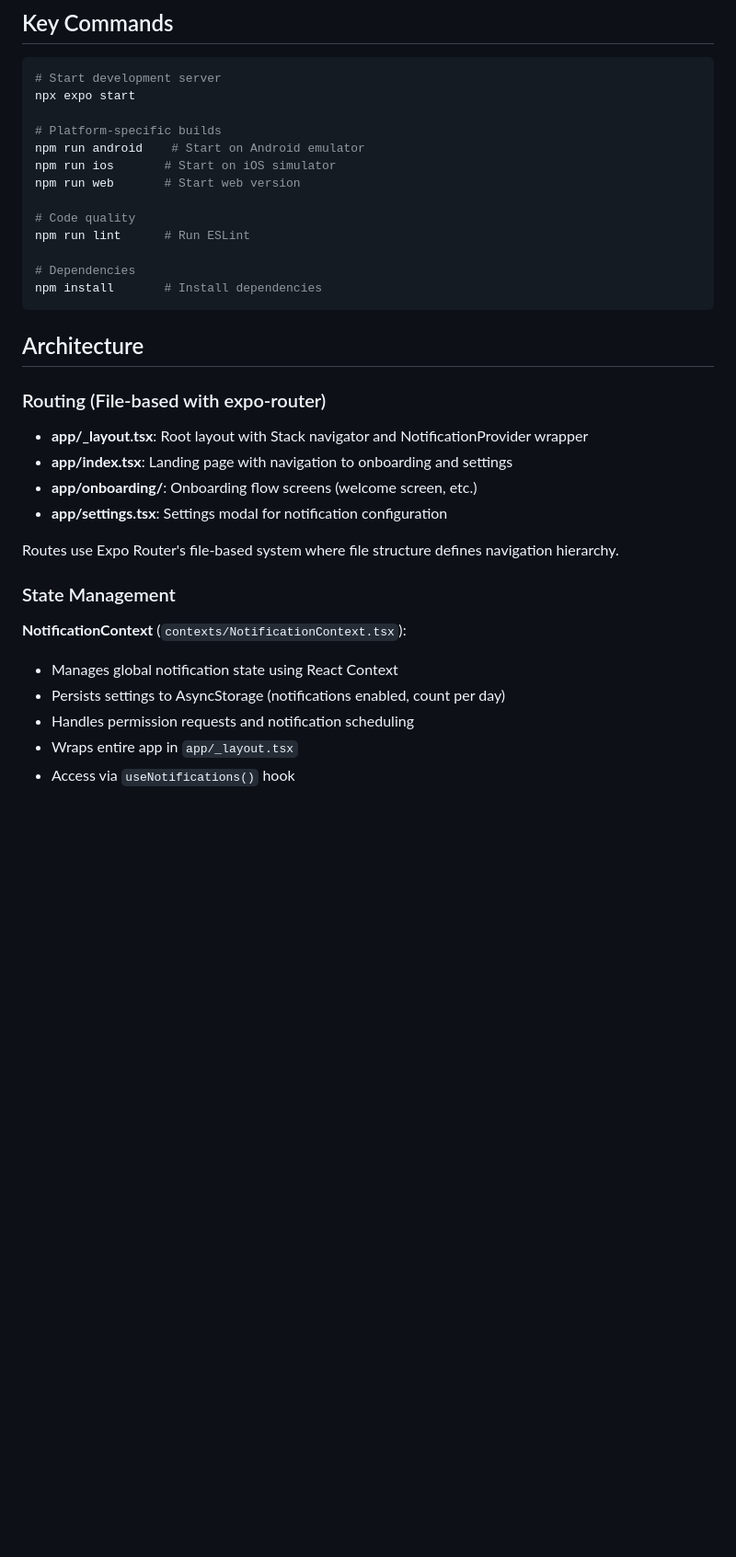
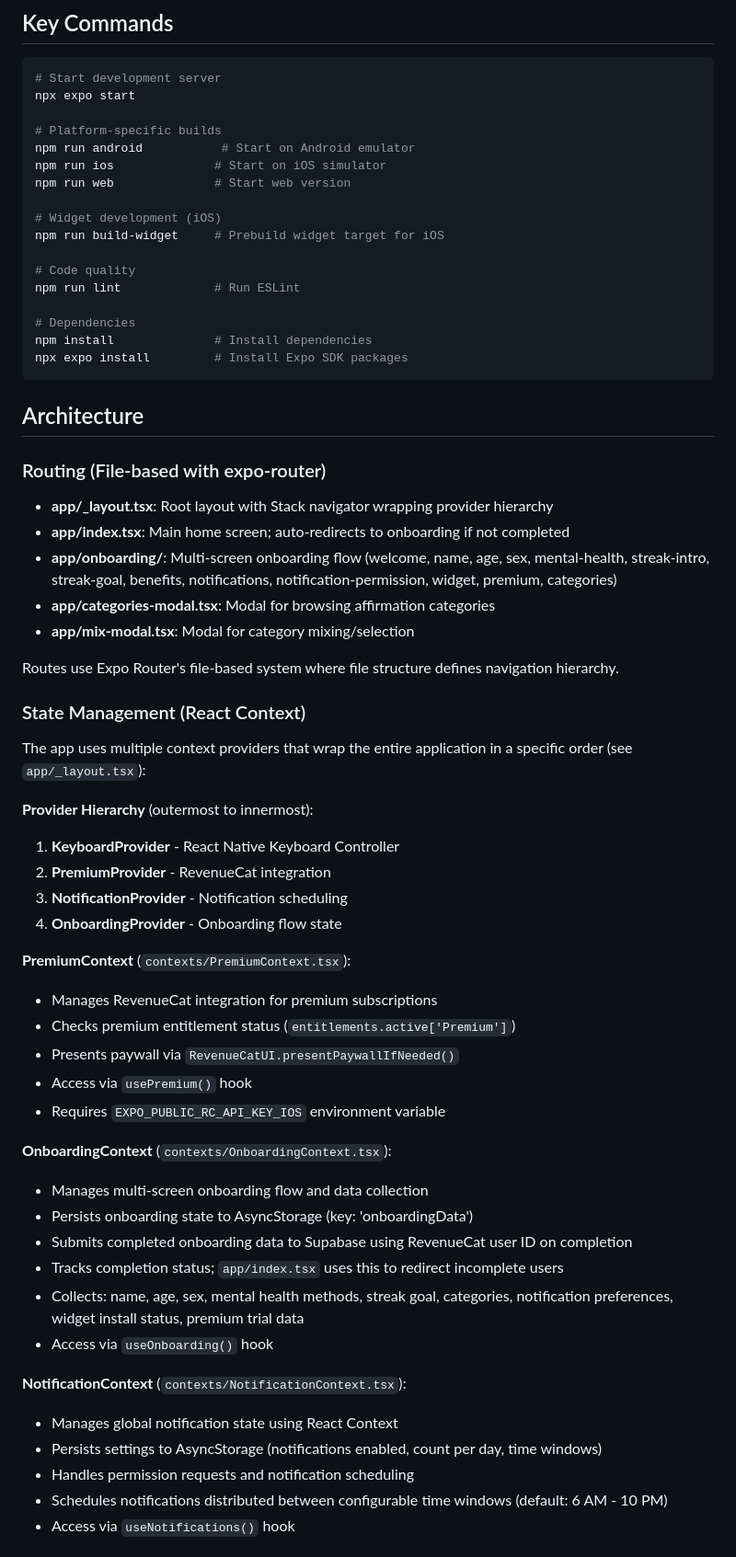
Before and after one commit to dev-err418/glow, a Markdown page: CLAUDE.md, the part around one of its changes. Shown at 92% size. Drawn GitHub-style; blank space fills up the shorter version.

Commit message:
new claude init

````diff
--- a/CLAUDE.md
+++ b/CLAUDE.md
@@ -13,32 +13,60 @@ Glow is a React Native mobile app built with Expo that provides mindful daily re
 npx expo start
 
 # Platform-specific builds
-npm run android    # Start on Android emulator
-npm run ios       # Start on iOS simulator
-npm run web       # Start web version
+npm run android           # Start on Android emulator
+npm run ios              # Start on iOS simulator
+npm run web              # Start web version
+
+# Widget development (iOS)
+npm run build-widget     # Prebuild widget target for iOS
 
 # Code quality
-npm run lint      # Run ESLint
+npm run lint             # Run ESLint
 
 # Dependencies
-npm install       # Install dependencies
+npm install              # Install dependencies
+npx expo install         # Install Expo SDK packages
 ```
 
 ## Architecture
 
 ### Routing (File-based with expo-router)
-- **app/_layout.tsx**: Root layout with Stack navigator and NotificationProvider wrapper
-- **app/index.tsx**: Landing page with navigation to onboarding and settings
-- **app/onboarding/**: Onboarding flow screens (welcome screen, etc.)
-- **app/settings.tsx**: Settings modal for notification configuration
+- **app/_layout.tsx**: Root layout with Stack navigator wrapping provider hierarchy
+- **app/index.tsx**: Main home screen; auto-redirects to onboarding if not completed
+- **app/onboarding/**: Multi-screen onboarding flow (welcome, name, age, sex, mental-health, streak-intro, streak-goal, benefits, notifications, notification-permission, widget, premium, categories)
+- **app/categories-modal.tsx**: Modal for browsing affirmation categories
+- **app/mix-modal.tsx**: Modal for category mixing/selection
 
 Routes use Expo Router's file-based system where file structure defines navigation hierarchy.
 
-### State Management
+### State Management (React Context)
+The app uses multiple context providers that wrap the entire application in a specific order (see `app/_layout.tsx`):
+
+**Provider Hierarchy** (outermost to innermost):
+1. **KeyboardProvider** - React Native Keyboard Controller
+2. **PremiumProvider** - RevenueCat integration
+3. **NotificationProvider** - Notification scheduling
+4. **OnboardingProvider** - Onboarding flow state
+
+**PremiumContext** (`contexts/PremiumContext.tsx`):
+- Manages RevenueCat integration for premium subscriptions
+- Checks premium entitlement status (`entitlements.active['Premium']`)
+- Presents paywall via `RevenueCatUI.presentPaywallIfNeeded()`
+- Access via `usePremium()` hook
+- Requires `EXPO_PUBLIC_RC_API_KEY_IOS` environment variable
+
+**OnboardingContext** (`contexts/OnboardingContext.tsx`):
+- Manages multi-screen onboarding flow and data collection
+- Persists onboarding state to AsyncStorage (key: 'onboardingData')
+- Submits completed onboarding data to Supabase using RevenueCat user ID on completion
+- Tracks completion status; `app/index.tsx` uses this to redirect incomplete users
+- Collects: name, age, sex, mental health methods, streak goal, categories, notification preferences, widget install status, premium trial data
+- Access via `useOnboarding()` hook
+
 **NotificationContext** (`contexts/NotificationContext.tsx`):
 - Manages global notification state using React Context
-- Persists settings to AsyncStorage (notifications enabled, count per day)
+- Persists settings to AsyncStorage (notifications enabled, count per day, time windows)
 - Handles permission requests and notification scheduling
-- Wraps entire app in `app/_layout.tsx`
+- Schedules notifications distributed between configurable time windows (default: 6 AM - 10 PM)
 - Access via `useNotifications()` hook
 
````
Also changed, not shown: other parts of CLAUDE.md (+56 -8 lines).
